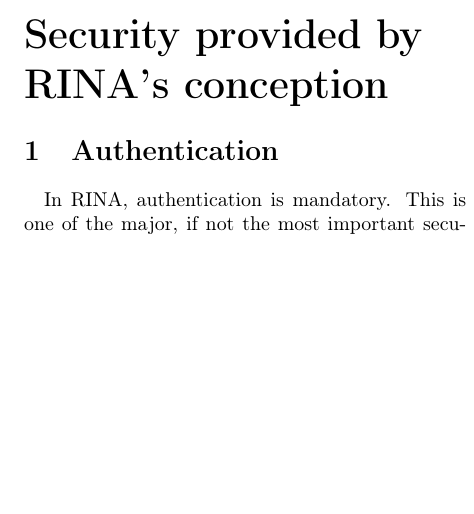
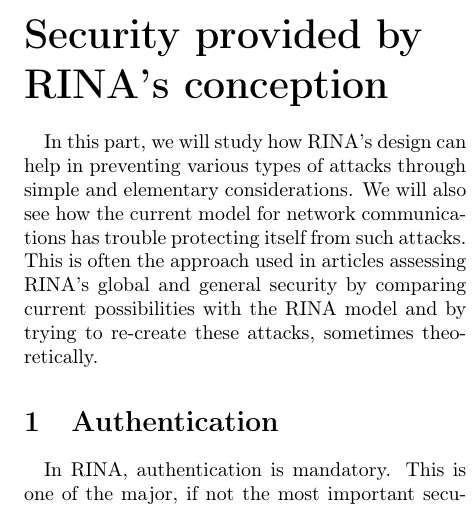
Before and after one commit to PaulDance/rinasec, a LaTeX document (Report/report.tex): part of one column of page 2 of 4, cut so that both start at the same text, the shorter picture padded with empty space. Compiled offline with pdfLaTeX.

Commit message:
Add introduction to part 2
Signed-off-by: Paul Mabileau <paulmabileau@hotmail.fr>

```diff
--- a/Report/report.tex
+++ b/Report/report.tex
@@ -44,7 +44,16 @@ The DAF can be compared to the Application layer on the TCP/IP model. DAPs need
 A Distributed IPC Facility (DIF) is a DAF but instead of containing DAPs, it contains IPC Processes (IPCPs).
 It can be compared to a layer in the TCP/IP model but there is not a fixed amount of DIFs, the number can be adapted to the needs of a specific network.
 
+
 \part{Security provided by RINA's conception}
+
+\par In this part, we will study how RINA's design can help in preventing
+various types of attacks through simple and elementary considerations. We will
+also see how the current model for network communications has trouble protecting
+itself from such attacks. This is often the approach used in articles assessing
+RINA's global and general security by comparing current possibilities with the
+RINA model and by trying to re-create these attacks, sometimes theoretically.
+
 \section{Authentication}
 
 \par In RINA, authentication is mandatory. This is one of the major, if not the
```
Also changed, not shown: Report/report.tex (2 more changed lines).
